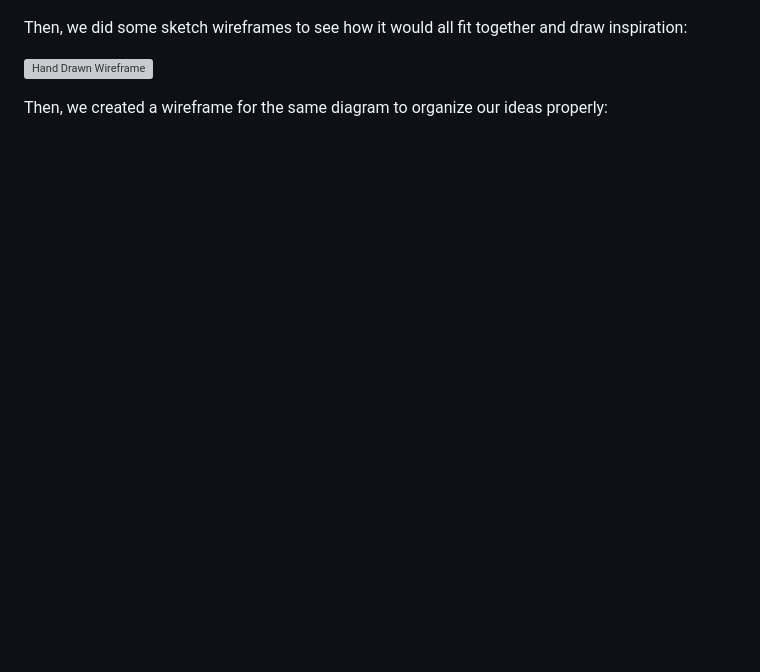
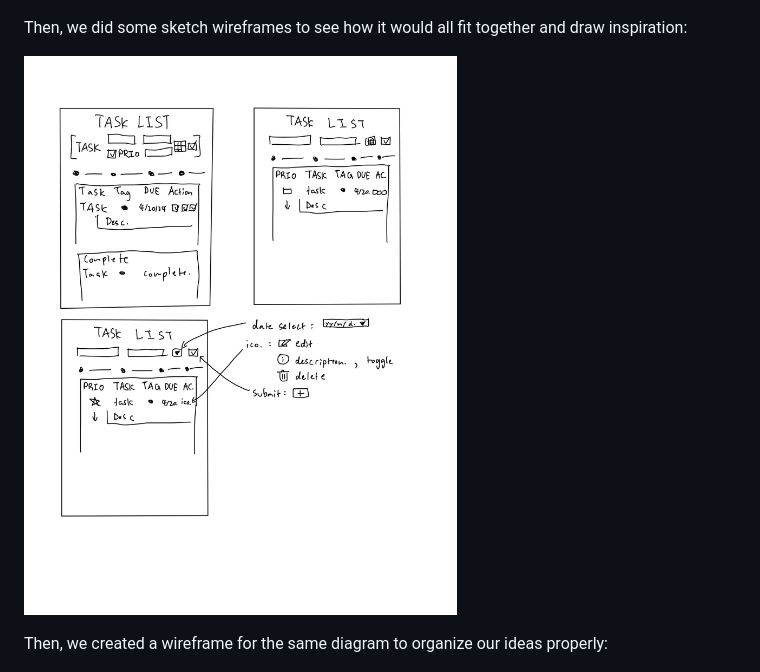
Before and after one commit to cse110-sp24-group18/warmup-exercise, a Markdown page: FinalDocumentation.md, the part around the change. GitHub-like rendering; blank space fills up the shorter version; grey boxes are pictures that could not be loaded.

```diff
--- a/FinalDocumentation.md
+++ b/FinalDocumentation.md
@@ -153,7 +153,7 @@ Initially, in our first brainstorming meeting, we created a rough diagram of wha
 
 Then, we did some sketch wireframes to see how it would all fit together and draw inspiration:
 
-![Hand Drawn Wireframe](assets/wireframe%20warmup.jpg)
+![Hand Drawn Wireframe](/DocumentationImages/wireframe%20warmup.jpg)
 
 Then, we created a wireframe for the same diagram to organize our ideas properly:
 
```
